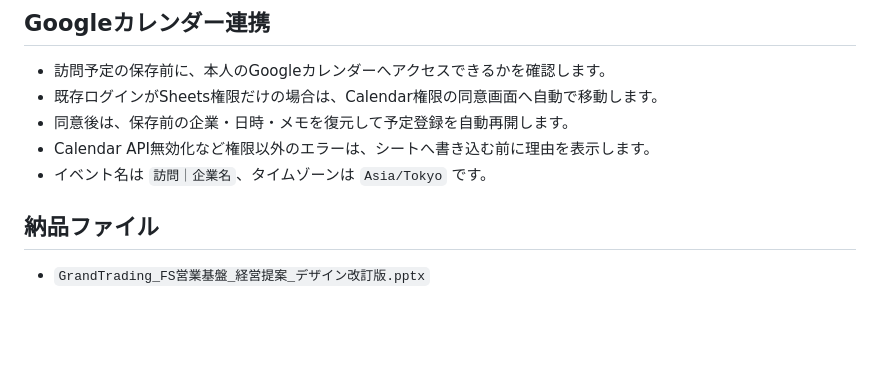
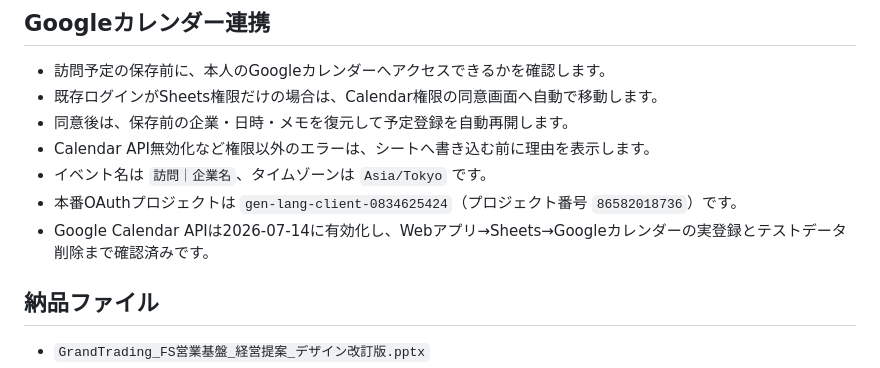
Before and after one commit to IllFlora/grandtrading-fs-sales-console, a Markdown page: README.md, the part around the change. Rendered like a GitHub page; blank space fills up the shorter version.

Commit message:
docs: record Calendar API production setup

```diff
--- a/README.md
+++ b/README.md
@@ -62,6 +62,8 @@ Googleアカウント自体のログアウト、権限取消、管理者によ
 - 同意後は、保存前の企業・日時・メモを復元して予定登録を自動再開します。
 - Calendar API無効化など権限以外のエラーは、シートへ書き込む前に理由を表示します。
 - イベント名は `訪問｜企業名`、タイムゾーンは `Asia/Tokyo` です。
+- 本番OAuthプロジェクトは `gen-lang-client-0834625424`（プロジェクト番号 `86582018736`）です。
+- Google Calendar APIは2026-07-14に有効化し、Webアプリ→Sheets→Googleカレンダーの実登録とテストデータ削除まで確認済みです。
 
 ## 納品ファイル
 
```
